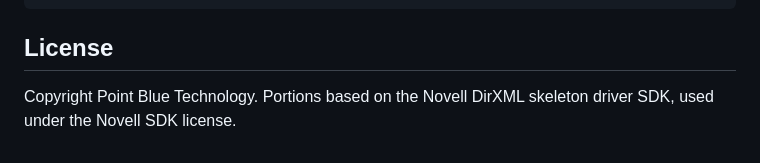
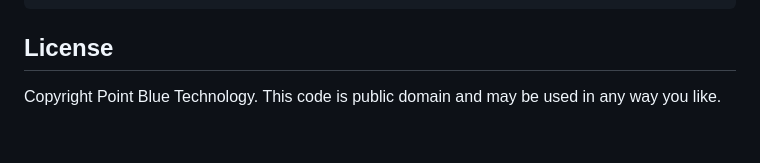
Before and after one commit to jcombs-pointblue/DIrXMLEventLogger, a Markdown page: README.md, the part around the change. Rendered like a GitHub page.

Commit message:
Update license to public domain
Co-Authored-By: Claude Opus 4.6 <noreply@anthropic.com>

```diff
--- a/README.md
+++ b/README.md
@@ -222,4 +222,4 @@ SELECT pg_size_pretty(pg_database_size('idmEvent'));
 
 ## License
 
-Copyright Point Blue Technology. Portions based on the Novell DirXML skeleton driver SDK, used under the Novell SDK license.
+Copyright Point Blue Technology. This code is public domain and may be used in any way you like.
```
